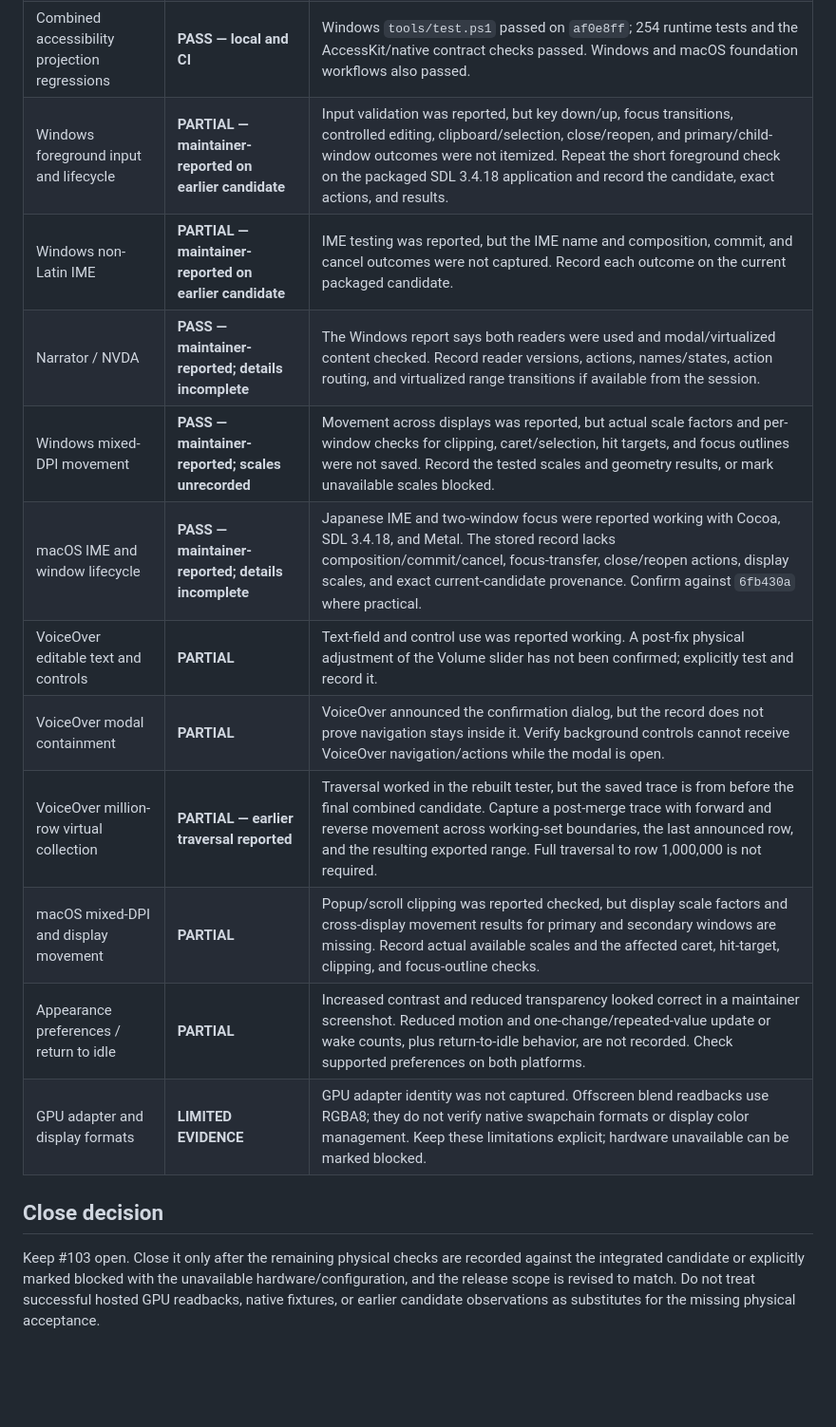
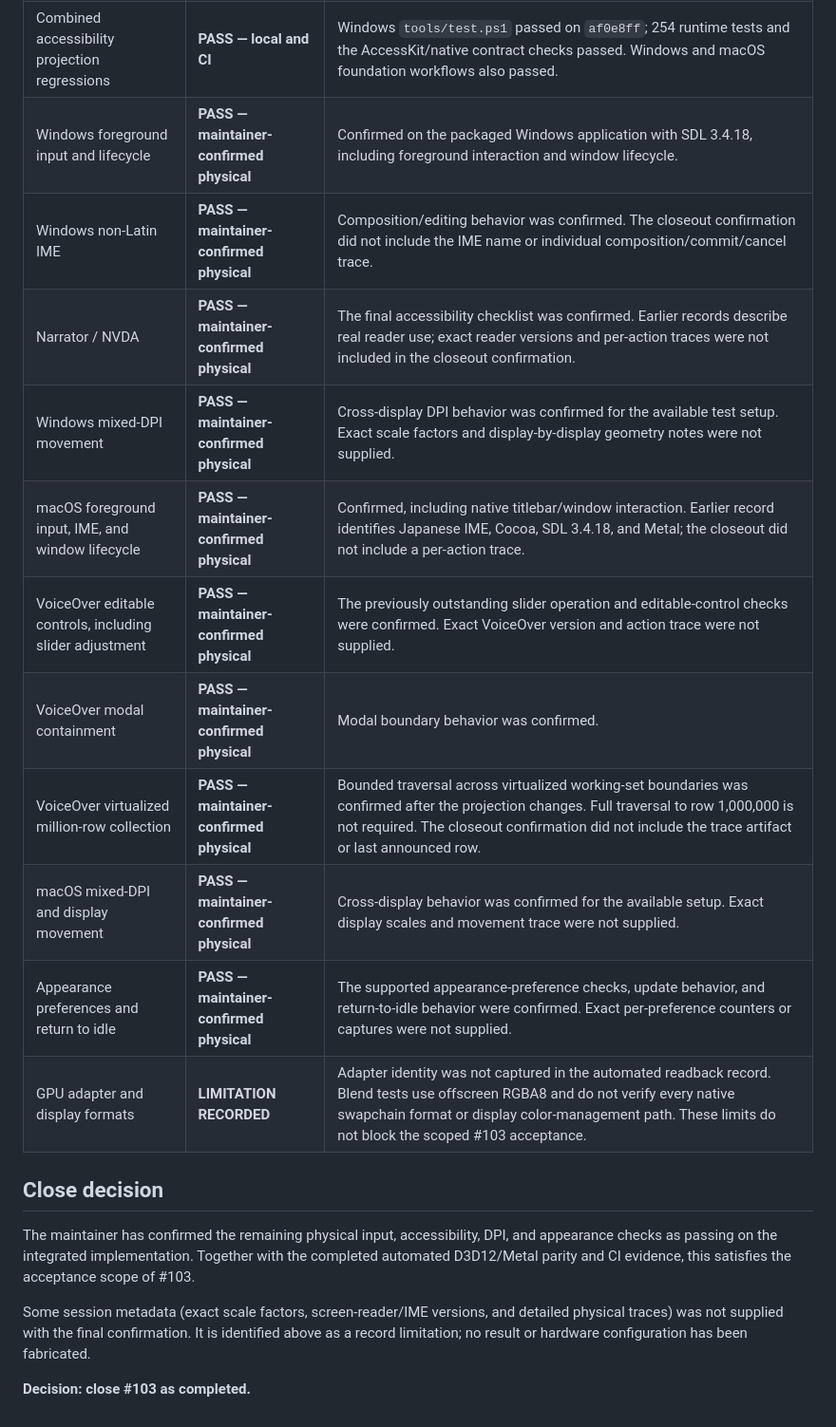
Before and after one commit to samanshaiza004/alicorn, a Markdown page: docs/validation/issue-103-final.md, the part around one of its changes. Shown at 95% size. GitHub-like rendering; blank space fills up the shorter version.

Commit message:
docs: record final issue 103 acceptance

```diff
--- a/docs/validation/issue-103-final.md
+++ b/docs/validation/issue-103-final.md
@@ -22,20 +18,20 @@ not a release acceptance or issue closure record.
 | Combined accessibility projection regressions | **PASS — local and CI** | Windows `tools/test.ps1` passed on `af0e8ff`; 254 runtime tests and the AccessKit/native contract checks passed. Windows and macOS foundation workflows also passed. |
-| Windows foreground input and lifecycle | **PARTIAL — maintainer-reported on earlier candidate** | Input validation was reported, but key down/up, focus transitions, controlled editing, clipboard/selection, close/reopen, and primary/child-window outcomes were not itemized. Repeat the short foreground check on the packaged SDL 3.4.18 application and record the candidate, exact actions, and results. |
-| Windows non-Latin IME | **PARTIAL — maintainer-reported on earlier candidate** | IME testing was reported, but the IME name and composition, commit, and cancel outcomes were not captured. Record each outcome on the current packaged candidate. |
-| Narrator / NVDA | **PASS — maintainer-reported; details incomplete** | The Windows report says both readers were used and modal/virtualized content checked. Record reader versions, actions, names/states, action routing, and virtualized range transitions if available from the session. |
-| Windows mixed-DPI movement | **PASS — maintainer-reported; scales unrecorded** | Movement across displays was reported, but actual scale factors and per-window checks for clipping, caret/selection, hit targets, and focus outlines were not saved. Record the tested scales and geometry results, or mark unavailable scales blocked. |
-| macOS IME and window lifecycle | **PASS — maintainer-reported; details incomplete** | Japanese IME and two-window focus were reported working with Cocoa, SDL 3.4.18, and Metal. The stored record lacks composition/commit/cancel, focus-transfer, close/reopen actions, display scales, and exact current-candidate provenance. Confirm against `6fb430a` where practical. |
-| VoiceOver editable text and controls | **PARTIAL** | Text-field and control use was reported working. A post-fix physical adjustment of the Volume slider has not been confirmed; explicitly test and record it. |
-| VoiceOver modal containment | **PARTIAL** | VoiceOver announced the confirmation dialog, but the record does not prove navigation stays inside it. Verify background controls cannot receive VoiceOver navigation/actions while the modal is open. |
-| VoiceOver million-row virtual collection | **PARTIAL — earlier traversal reported** | Traversal worked in the rebuilt tester, but the saved trace is from before the final combined candidate. Capture a post-merge trace with forward and reverse movement across working-set boundaries, the last announced row, and the resulting exported range. Full traversal to row 1,000,000 is not required. |
-| macOS mixed-DPI and display movement | **PARTIAL** | Popup/scroll clipping was reported checked, but display scale factors and cross-display movement results for primary and secondary windows are missing. Record actual available scales and the affected caret, hit-target, clipping, and focus-outline checks. |
-| Appearance preferences / return to idle | **PARTIAL** | Increased contrast and reduced transparency looked correct in a maintainer screenshot. Reduced motion and one-change/repeated-value update or wake counts, plus return-to-idle behavior, are not recorded. Check supported preferences on both platforms. |
-| GPU adapter and display formats | **LIMITED EVIDENCE** | GPU adapter identity was not captured. Offscreen blend readbacks use RGBA8; they do not verify native swapchain formats or display color management. Keep these limitations explicit; hardware unavailable can be marked blocked. |
+| Windows foreground input and lifecycle | **PASS — maintainer-confirmed physical** | Confirmed on the packaged Windows application with SDL 3.4.18, including foreground interaction and window lifecycle. |
+| Windows non-Latin IME | **PASS — maintainer-confirmed physical** | Composition/editing behavior was confirmed. The closeout confirmation did not include the IME name or individual composition/commit/cancel trace. |
+| Narrator / NVDA | **PASS — maintainer-confirmed physical** | The final accessibility checklist was confirmed. Earlier records describe real reader use; exact reader versions and per-action traces were not included in the closeout confirmation. |
+| Windows mixed-DPI movement | **PASS — maintainer-confirmed physical** | Cross-display DPI behavior was confirmed for the available test setup. Exact scale factors and display-by-display geometry notes were not supplied. |
+| macOS foreground input, IME, and window lifecycle | **PASS — maintainer-confirmed physical** | Confirmed, including native titlebar/window interaction. Earlier record identifies Japanese IME, Cocoa, SDL 3.4.18, and Metal; the closeout did not include a per-action trace. |
+| VoiceOver editable controls, including slider adjustment | **PASS — maintainer-confirmed physical** | The previously outstanding slider operation and editable-control checks were confirmed. Exact VoiceOver version and action trace were not supplied. |
+| VoiceOver modal containment | **PASS — maintainer-confirmed physical** | Modal boundary behavior was confirmed. |
+| VoiceOver virtualized million-row collection | **PASS — maintainer-confirmed physical** | Bounded traversal across virtualized working-set boundaries was confirmed after the projection changes. Full traversal to row 1,000,000 is not required. The closeout confirmation did not include the trace artifact or last announced row. |
+| macOS mixed-DPI and display movement | **PASS — maintainer-confirmed physical** | Cross-display behavior was confirmed for the available setup. Exact display scales and movement trace were not supplied. |
+| Appearance preferences and return to idle | **PASS — maintainer-confirmed physical** | The supported appearance-preference checks, update behavior, and return-to-idle behavior were confirmed. Exact per-preference counters or captures were not supplied. |
+| GPU adapter and display formats | **LIMITATION RECORDED** | Adapter identity was not captured in the automated readback record. Blend tests use offscreen RGBA8 and do not verify every native swapchain format or display color-management path. These limits do not block the scoped #103 acceptance. |
 
 ## Close decision
 
-Keep #103 open. Close it only after the remaining physical checks are recorded
-against the integrated candidate or explicitly marked blocked with the
-unavailable hardware/configuration, and the release scope is revised to match.
-Do not treat successful hosted GPU readbacks, native fixtures, or earlier
-candidate observations as substitutes for the missing physical acceptance.
+The maintainer has confirmed the remaining physical input, accessibility, DPI, and appearance checks as passing on the integrated implementation. Together with the completed automated D3D12/Metal parity and CI evidence, this satisfies the acceptance scope of #103.
+
+Some session metadata (exact scale factors, screen-reader/IME versions, and detailed physical traces) was not supplied with the final confirmation. It is identified above as a record limitation; no result or hardware configuration has been fabricated.
+
+**Decision: close #103 as completed.**
```
Also changed, not shown: other parts of docs/validation/issue-103-final.md (+8 -12 lines).
